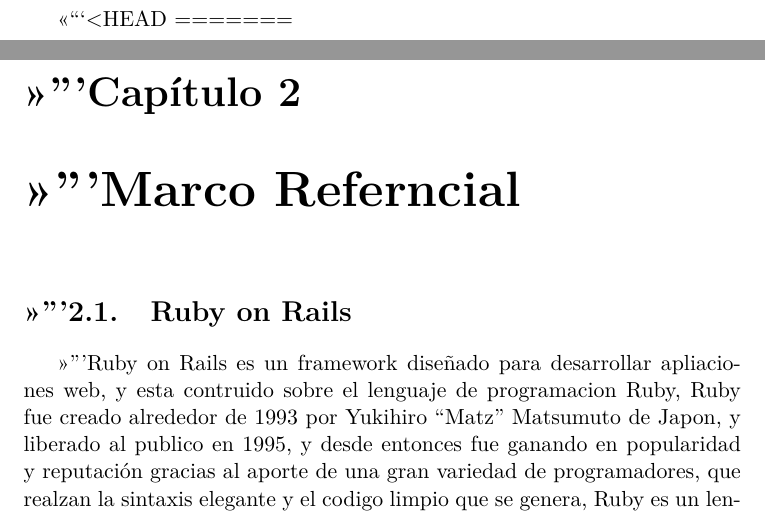
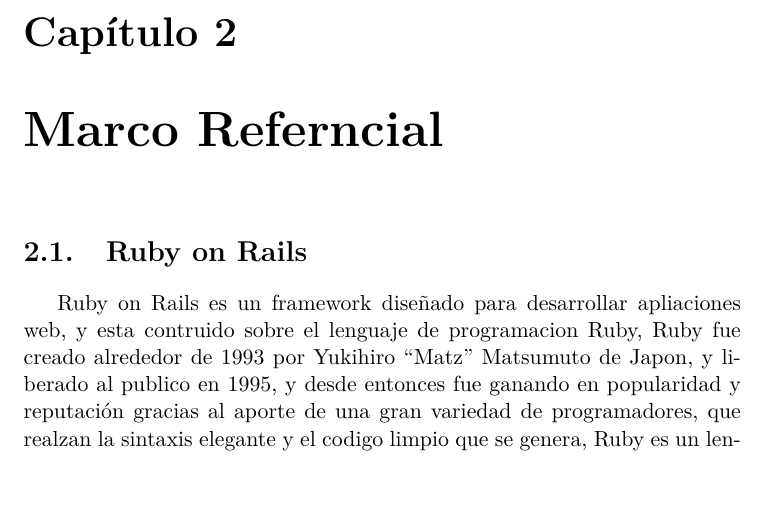
Before and after one commit to figuedmundo/documentacion, a LaTeX thesis (main.tex): two parts of pages 6 and 7 of 26 before the commit and part of page 6 of 24 after it, the two joined at a grey line, cut at the place of the change, the shorter picture padded with empty space. Compiled offline with pdfLaTeX.

Commit message:
fixing bugs

```diff
--- a/main.tex
+++ b/main.tex
@@ -66,6 +66,4 @@
 
 \mainmatter
   \include{introduccion}
-<<<<<<< HEAD
-=======
   \include{marco_referencial}
```
Also changed, not shown: main.pdf, main.tex (1 more changed lines).
